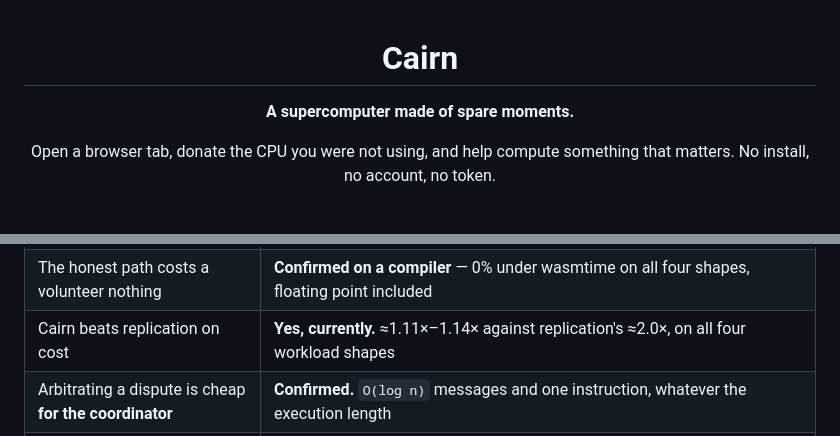
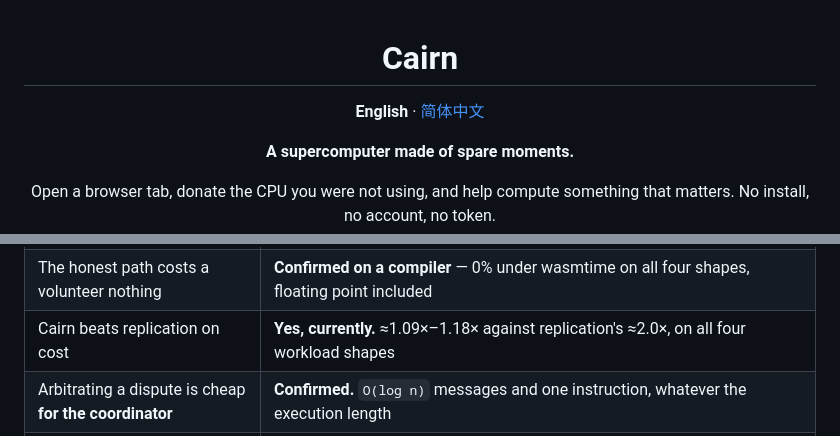
Before and after one commit to H020906/cairn, a Markdown page: README.md, 2 parts joined by grey strips. Rendered like a GitHub page; blank space fills up the shorter version.

```diff
--- a/README.md
+++ b/README.md
@@ -1,6 +1,8 @@
 <div align="center">
 
 # Cairn
+
+**English** · [简体中文](README.zh-CN.md)
 
 **A supercomputer made of spare moments.**
 
@@ -84,7 +87,7 @@ what it costs, is in **[ARCHITECTURE.md](ARCHITECTURE.md)**.
 | A NaN payload cannot change an answer | **Confirmed** across three engines, including a JIT, on 300 randomly generated float expressions. Checked for teeth: deleting one escape site makes it fail |
 | The interpreter agrees with real engines on arbitrary code | **Not yet.** Whole-module generation found a bug on its first run — `br 0` at function scope returns, and Cairn had no function label. Fixed; 146 generated modules now agree. Absence of evidence, so far |
 | The honest path costs a volunteer nothing | **Confirmed on a compiler** — 0% under wasmtime on all four shapes, floating point included |
-| Cairn beats replication on cost | **Yes, currently.** ≈1.11×–1.14× against replication's ≈2.0×, on all four workload shapes |
+| Cairn beats replication on cost | **Yes, currently.** ≈1.09×–1.18× against replication's ≈2.0×, on all four workload shapes |
 | Arbitrating a dispute is cheap **for the coordinator** | **Confirmed.** `O(log n)` messages and one instruction, whatever the execution length |
 | Arbitrating a dispute is cheap **for the two parties** | **No.** They must re-execute under Cairn's interpreter to produce a trace at all, and it is 37×–142× slower than the engine they did the work on |
 | A party's dispute cost is set by execution length | **Refuted.** It is set by *where the two diverged*. Checkpointed replay makes a late-diverging 1.9M-step dispute **14.4× cheaper** and an early-diverging one no cheaper at all |
```
Also changed, not shown: other parts of README.md (+18 -15 lines), README.zh-CN.md (added, +234 -0 lines).
